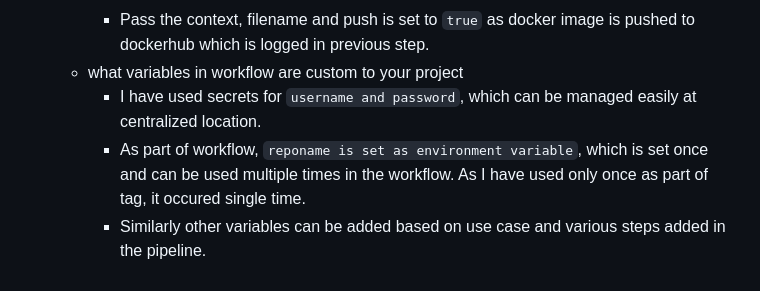
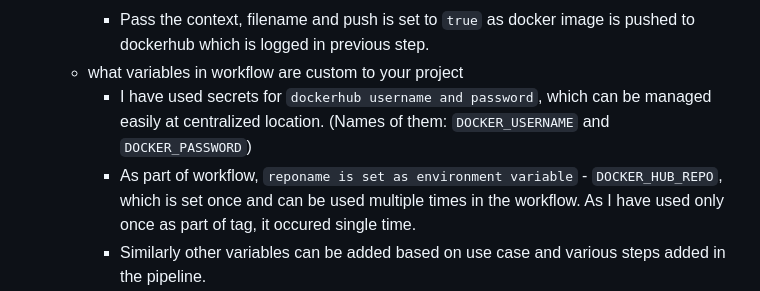
Before and after one commit to WSU-kduncan/f23cicd-Pranavponugoti, a Markdown page: README-CI.md, the part around the change. Drawn GitHub-style.

```diff
--- a/README-CI.md
+++ b/README-CI.md
@@ -94,8 +94,8 @@ sudo apt-get update
         - Docker login is done using github secrets username and password followed by docker build and push operations are done.
         - Pass the context, filename and push is set to `true` as docker image is pushed to dockerhub which is logged in previous step.
     - what variables in workflow are custom to your project
-        - I have used secrets for `username and password`, which can be managed easily at centralized location.
-        - As part of workflow, `reponame is set as environment variable`, which is set once and can be used multiple times in the workflow. As I have used only once as part of tag, it occured single time.
+        - I have used secrets for `dockerhub username and password`, which can be managed easily at centralized location. (Names of them: `DOCKER_USERNAME` and `DOCKER_PASSWORD`)
+        - As part of workflow, `reponame is set as environment variable` - `DOCKER_HUB_REPO`, which is set once and can be used multiple times in the workflow. As I have used only once as part of tag, it occured single time.
         - Similarly other variables can be added based on use case and various steps added in the pipeline.
  - Github workflow run log:
     - ![github action](images/docker3.png)
```
